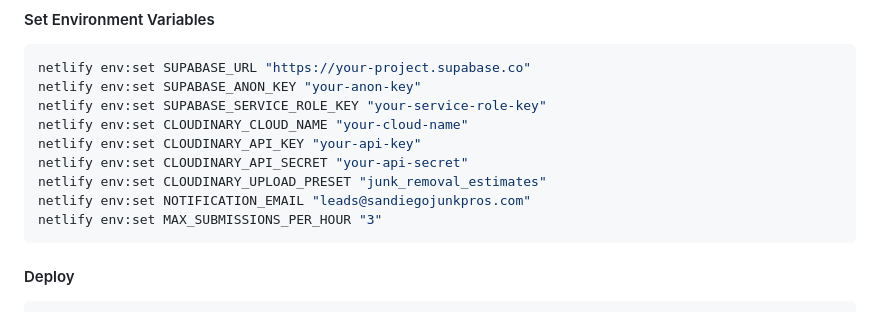
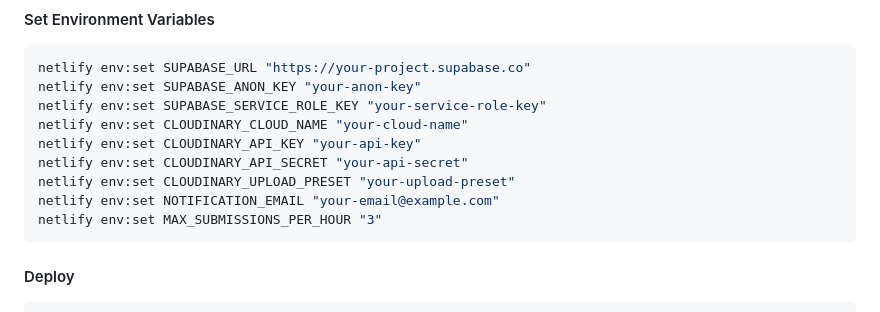
Before and after one commit to lukelangford11/San_Diego_Junk, a Markdown page: SETUP.md, the part around the change. Rendered like a GitHub page.

Commit message:
Security: Remove exposed secrets from repository

````diff
--- a/SETUP.md
+++ b/SETUP.md
@@ -202,8 +202,8 @@ netlify env:set SUPABASE_SERVICE_ROLE_KEY "your-service-role-key"
 netlify env:set CLOUDINARY_CLOUD_NAME "your-cloud-name"
 netlify env:set CLOUDINARY_API_KEY "your-api-key"
 netlify env:set CLOUDINARY_API_SECRET "your-api-secret"
-netlify env:set CLOUDINARY_UPLOAD_PRESET "junk_removal_estimates"
-netlify env:set NOTIFICATION_EMAIL "leads@sandiegojunkpros.com"
+netlify env:set CLOUDINARY_UPLOAD_PRESET "your-upload-preset"
+netlify env:set NOTIFICATION_EMAIL "your-email@example.com"
 netlify env:set MAX_SUBMISSIONS_PER_HOUR "3"
 ```
 
````
